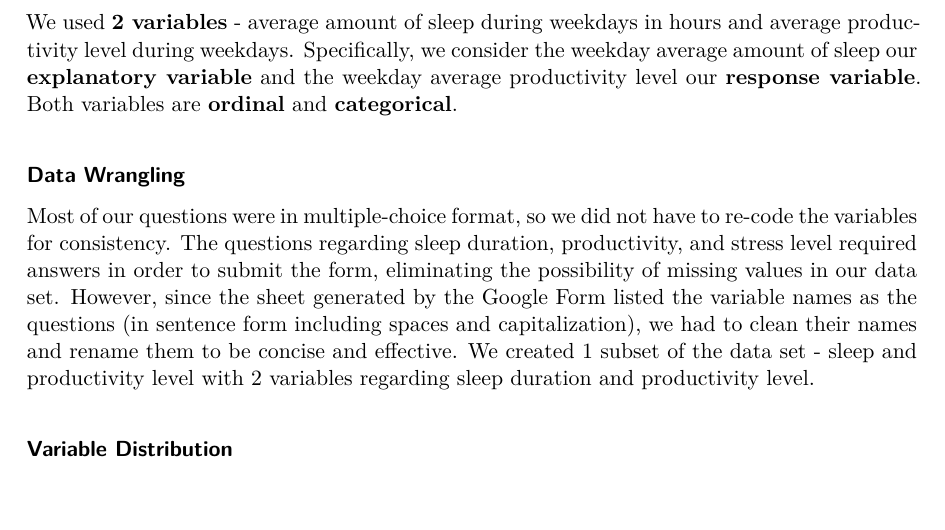
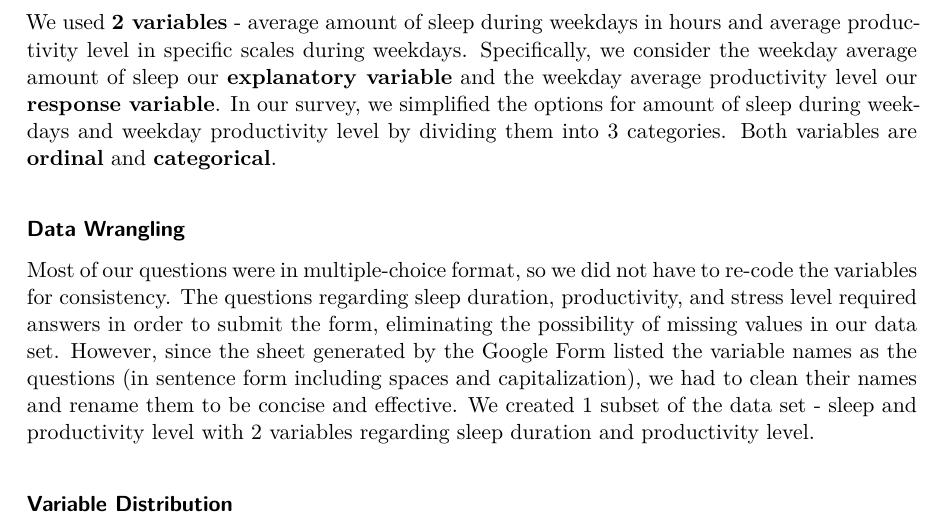
Before and after one commit to Evelyn-Dinh/SDS-220-Final-Project, a Quarto document (fp_written_report.qmd): part of page 3 of 10, cut so that both start at the same text. The pictures show the output file fp_written_report.pdf that the author committed with the source.

Commit message:
add unit

```diff
--- a/fp_written_report.qmd
+++ b/fp_written_report.qmd
@@ -70,7 +70,7 @@ In addition to requesting participation in our survey from our friends at Smith,
 
 We collected **90 responses** i.e. observations through our survey for **6 variables** in total, including major division, class year, whether the respondent is an early bird or a night owl, their average amount of sleep during weekdays in hours, their average productivity level during weekdays.
 
-We used **2 variables** - average amount of sleep during weekdays in hours and average productivity level during weekdays. Specifically, we consider the weekday average amount of sleep our **explanatory variable** and the weekday average productivity level our **response variable**. Both variables are **ordinal** and **categorical**.
+We used **2 variables** - average amount of sleep during weekdays in hours and average productivity level in specific scales during weekdays. Specifically, we consider the weekday average amount of sleep our **explanatory variable** and the weekday average productivity level our **response variable**. In our survey, we simplified the options for amount of sleep during weekdays and weekday productivity level by dividing them into 3 categories. Both variables are **ordinal** and **categorical**.
 
 #### Data Wrangling
 
```
Also changed, not shown: fp_written_report.pdf.
